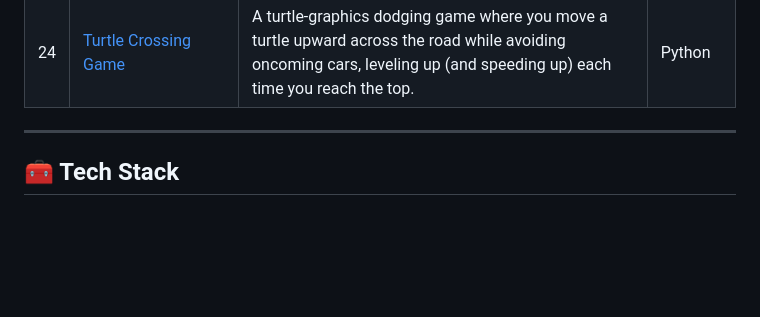
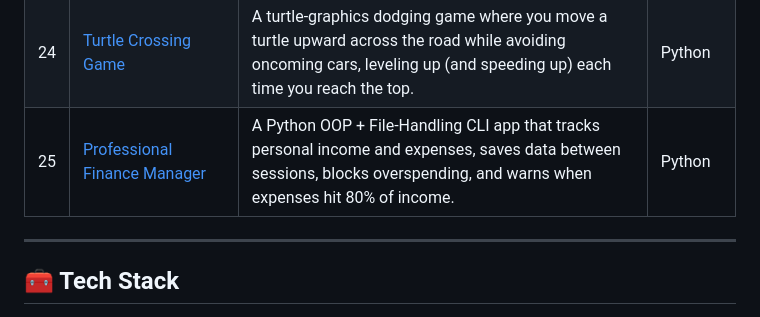
Before and after one commit to Rehan-Masood/Internship, a Markdown page: README.md, the part around the change. Rendered like a GitHub page; blank space fills up the shorter version.

```diff
--- a/README.md
+++ b/README.md
@@ -55,6 +55,7 @@ This repository is a growing collection of projects I built while learning **Pyt
 | 22 | [Advanced Library Management System (OOP)](./Advanced%20Library%20Management%20System%20(OOP)) | An Advanced command-line library management system with Book, Member, Library, and Transaction classes that handles borrowing, returning, and automatic late-fee calculation. | Python |
 | 23 | [The Pong Game](./The%20Pong%20Game) | A turtle-graphics Pong game where two players control paddles to bounce a ball back and forth, with the score updating live on screen. | Python |
 | 24 | [Turtle Crossing Game](./Turtle%20Crossing%20Game) | A turtle-graphics dodging game where you move a turtle upward across the road while avoiding oncoming cars, leveling up (and speeding up) each time you reach the top. | Python |
+| 25 |[Professional Finance Manager](./Professional%20Finance%20Manager) | A Python OOP + File-Handling CLI app that tracks personal income and expenses, saves data between sessions, blocks overspending, and warns when expenses hit 80% of income. | Python |
 
 
 
```
